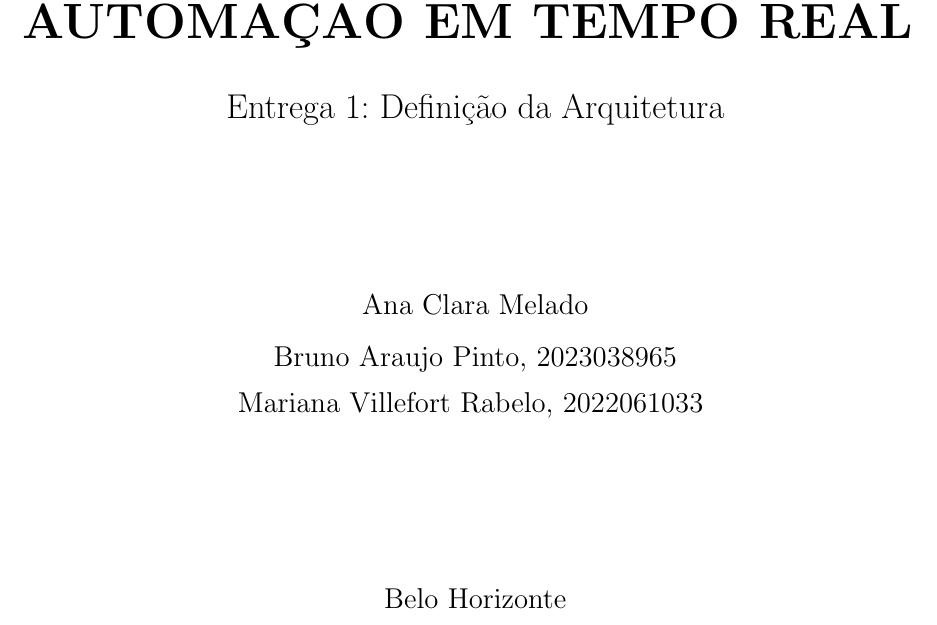
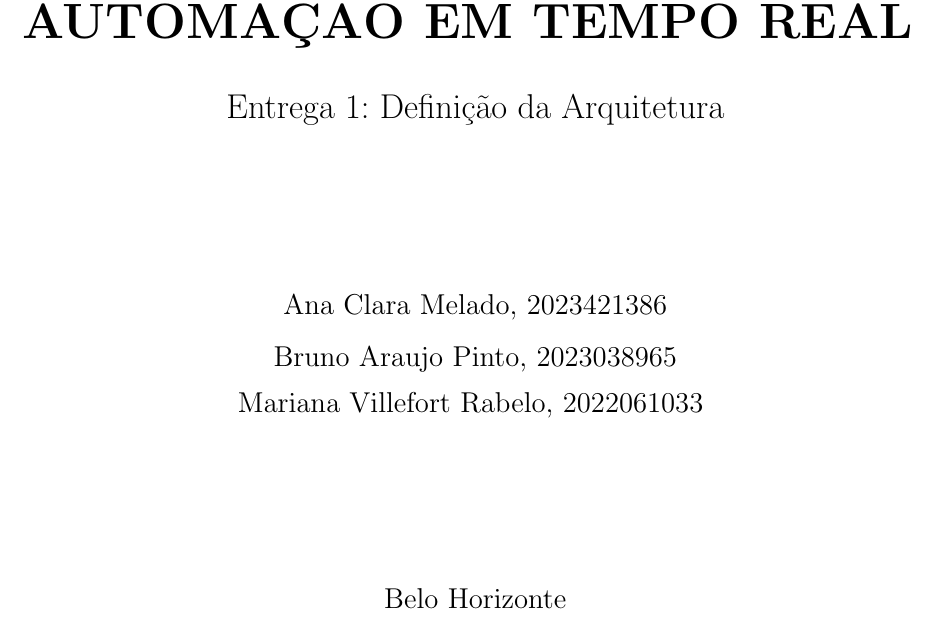
Before and after one commit to bruno-apinto/Trabalho-de-ATR, a LaTeX document (documentacao/documentacao.tex): part of page 1 of 3, cut so that both start at the same text. Compiled offline with pdfLaTeX.

Commit message:
Adicionei matricula Ana na capa

```diff
--- a/documentacao/documentacao.tex
+++ b/documentacao/documentacao.tex
@@ -44,7 +44,7 @@
 
     % Integrantes
     {\large
-    Ana Clara Melado \\[0.3cm]
+    Ana Clara Melado, 2023421386 \\[0.3cm]
     Bruno Araujo Pinto, 2023038965\\[0.3cm]
     Mariana Villefort Rabelo, 2022061033
     }
```
